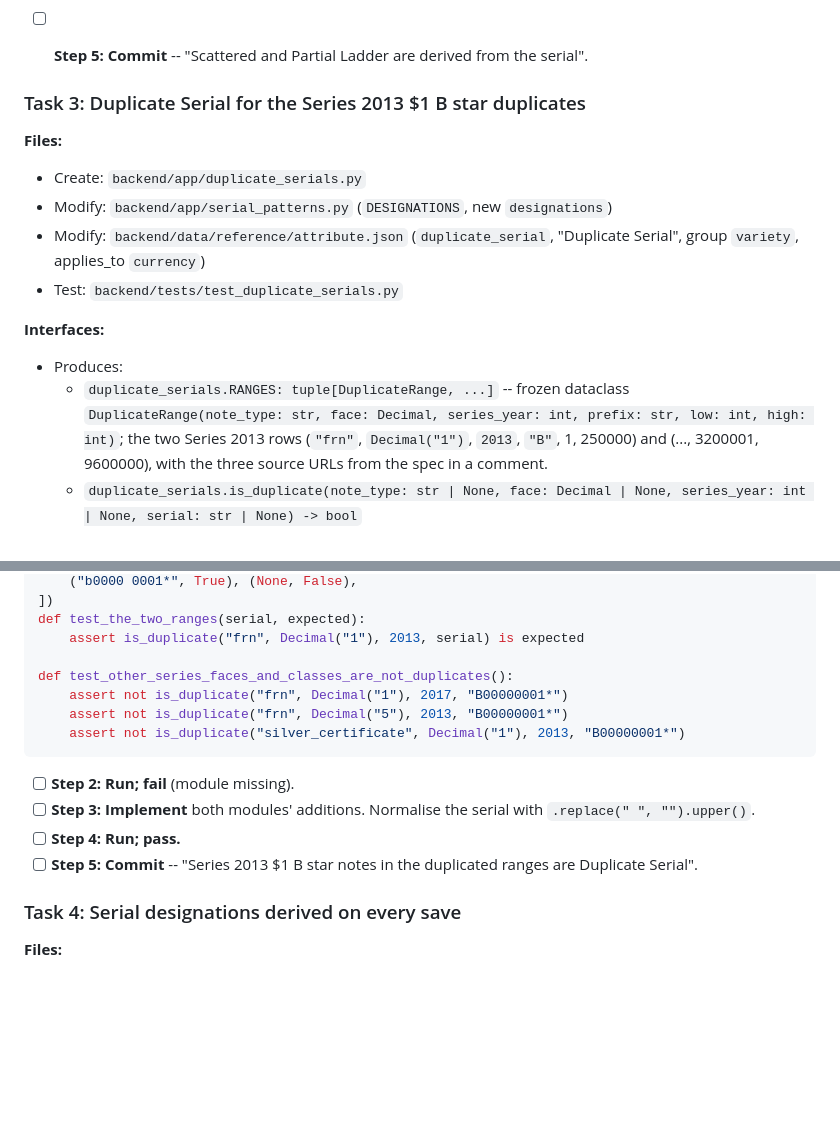
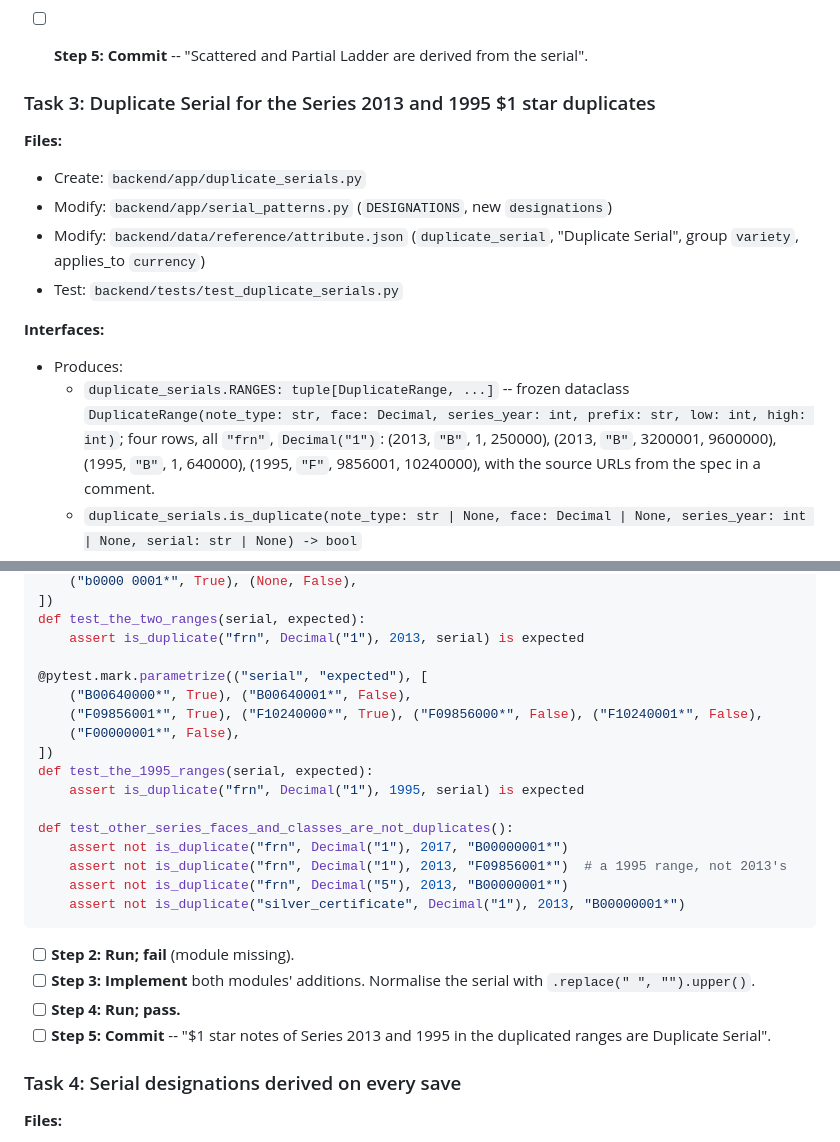
Before and after one commit to classobjects/ccweb, a Markdown page: docs/plans/holder-labels.md, 2 parts joined by grey strips. Drawn GitHub-style; blank space fills up the shorter version.

````diff
--- a/docs/plans/holder-labels.md
+++ b/docs/plans/holder-labels.md
@@ -122,7 +122,7 @@ Fill each `...` by running today's `analyse` on the serial first; the new codes
 
 - [ ] **Step 5: Commit** -- "Scattered and Partial Ladder are derived from the serial".
 
-### Task 3: Duplicate Serial for the Series 2013 $1 B star duplicates
+### Task 3: Duplicate Serial for the Series 2013 and 1995 $1 star duplicates
 
 **Files:**
 - Create: `backend/app/duplicate_serials.py`
@@ -132,7 +132,7 @@ Fill each `...` by running today's `analyse` on the serial first; the new codes
 
 **Interfaces:**
 - Produces:
-  - `duplicate_serials.RANGES: tuple[DuplicateRange, ...]` -- frozen dataclass `DuplicateRange(note_type: str, face: Decimal, series_year: int, prefix: str, low: int, high: int)`; the two Series 2013 rows (`"frn"`, `Decimal("1")`, `2013`, `"B"`, 1, 250000) and (..., 3200001, 9600000), with the three source URLs from the spec in a comment.
+  - `duplicate_serials.RANGES: tuple[DuplicateRange, ...]` -- frozen dataclass `DuplicateRange(note_type: str, face: Decimal, series_year: int, prefix: str, low: int, high: int)`; four rows, all `"frn"`, `Decimal("1")`: (2013, `"B"`, 1, 250000), (2013, `"B"`, 3200001, 9600000), (1995, `"B"`, 1, 640000), (1995, `"F"`, 9856001, 10240000), with the source URLs from the spec in a comment.
   - `duplicate_serials.is_duplicate(note_type: str | None, face: Decimal | None, series_year: int | None, serial: str | None) -> bool`
   - `serial_patterns.designations(serial: str | None, *, note_type: str | None, face: Decimal | None, series_year: int | None) -> set[str]` -- `analyse(serial)` plus `duplicate_serial` when `is_duplicate`. `DESIGNATIONS` gains `duplicate_serial`; it is not in `DIGIT_PATTERNS` (no Fancy Serial).
 
@@ -148,8 +148,17 @@ Fill each `...` by running today's `analyse` on the serial first; the new codes
 def test_the_two_ranges(serial, expected):
     assert is_duplicate("frn", Decimal("1"), 2013, serial) is expected
 
+@pytest.mark.parametrize(("serial", "expected"), [
+    ("B00640000*", True), ("B00640001*", False),
+    ("F09856001*", True), ("F10240000*", True), ("F09856000*", False), ("F10240001*", False),
+    ("F00000001*", False),
+])
+def test_the_1995_ranges(serial, expected):
+    assert is_duplicate("frn", Decimal("1"), 1995, serial) is expected
+
 def test_other_series_faces_and_classes_are_not_duplicates():
     assert not is_duplicate("frn", Decimal("1"), 2017, "B00000001*")
+    assert not is_duplicate("frn", Decimal("1"), 2013, "F09856001*")  # a 1995 range, not 2013's
     assert not is_duplicate("frn", Decimal("5"), 2013, "B00000001*")
     assert not is_duplicate("silver_certificate", Decimal("1"), 2013, "B00000001*")
 ```
@@ -157,7 +166,7 @@ def test_other_series_faces_and_classes_are_not_duplicates():
 - [ ] **Step 2: Run; fail** (module missing).
 - [ ] **Step 3: Implement** both modules' additions. Normalise the serial with `.replace(" ", "").upper()`.
 - [ ] **Step 4: Run; pass.**
-- [ ] **Step 5: Commit** -- "Series 2013 $1 B star notes in the duplicated ranges are Duplicate Serial".
+- [ ] **Step 5: Commit** -- "$1 star notes of Series 2013 and 1995 in the duplicated ranges are Duplicate Serial".
 
 ### Task 4: Serial designations derived on every save
 
````
Also changed, not shown: docs/specs/holder-labels-design.md (+16 -4 lines).
